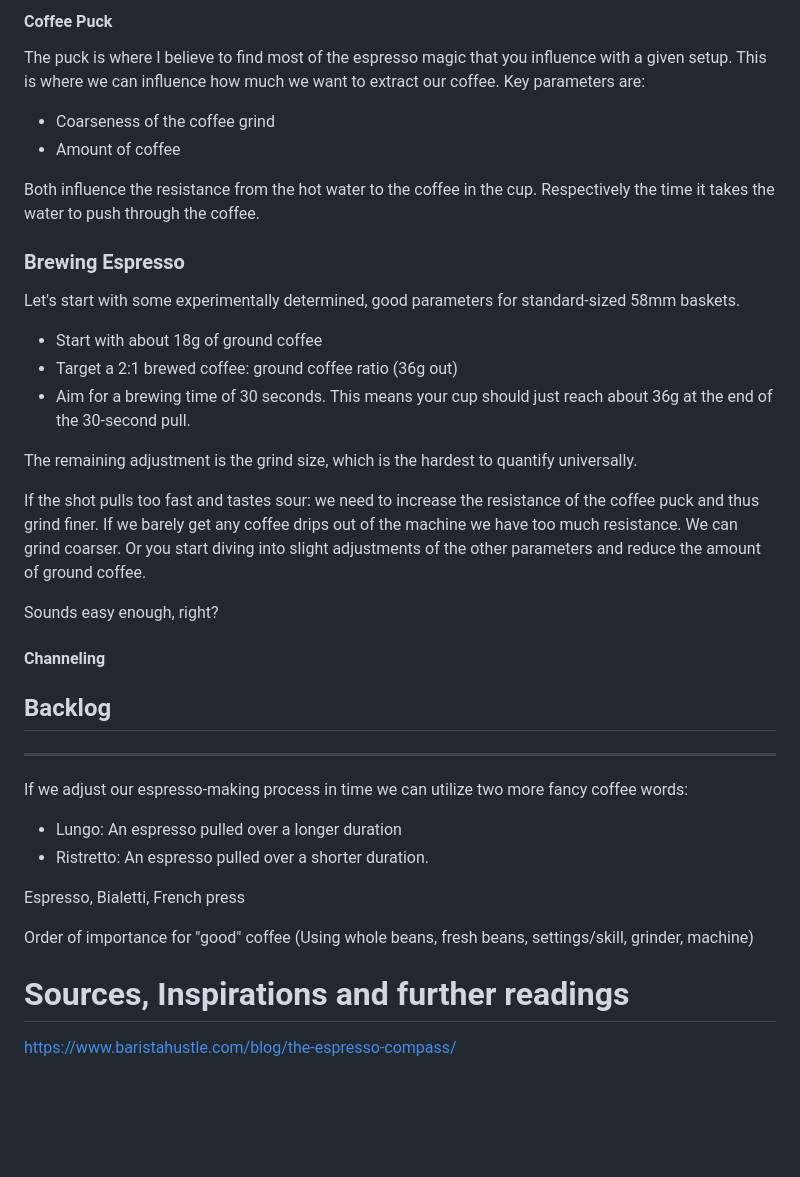
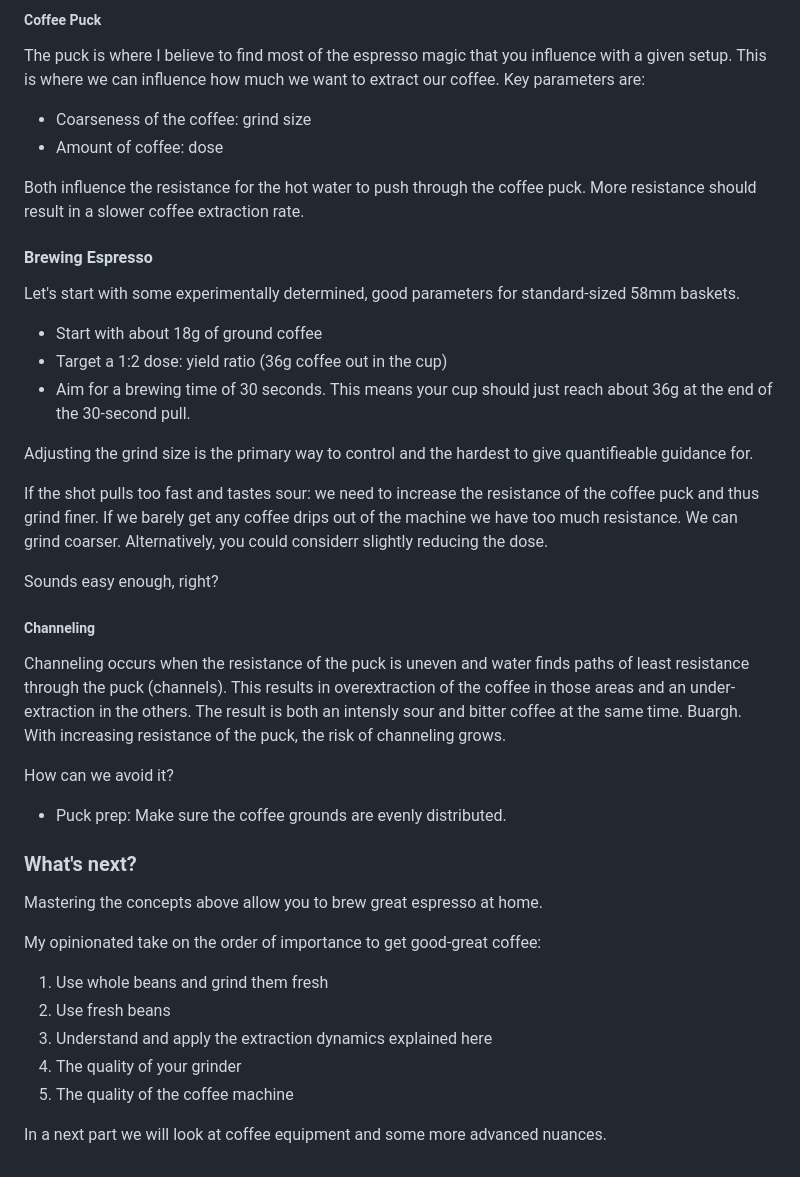
Before and after one commit to fabitosh/fabitosh.github.io, a Markdown page: notes/coffee.md, the part around one of its changes. Rendered like a GitHub page; blank space fills up the shorter version.

```diff
--- a/notes/coffee.md
+++ b/notes/coffee.md
@@ -57,40 +56,39 @@ That being said, for most machines water temperatures and pressures do vary thro
 
-#### Coffee Puck
+##### Coffee Puck
 The puck is where I believe to find most of the espresso magic that you influence with a given setup. This is where we can influence how much we want to extract our coffee.
 Key parameters are:
-- Coarseness of the coffee grind
-- Amount of coffee
+- Coarseness of the coffee: grind size
+- Amount of coffee: dose
 
-Both influence the resistance from the hot water to the coffee in the cup. Respectively the time it takes the water to push through the coffee.
+Both influence the resistance for the hot water to push through the coffee puck. More resistance should result in a slower coffee extraction rate.
 
-### Brewing Espresso
+#### Brewing Espresso
 Let's start with some experimentally determined, good parameters for standard-sized 58mm baskets.
 - Start with about 18g of ground coffee
-- Target a 2:1 brewed coffee: ground coffee ratio (36g out)
+- Target a 1:2 dose: yield ratio (36g coffee out in the cup)
 - Aim for a brewing time of 30 seconds. This means your cup should just reach about 36g at the end of the 30-second pull.
 
-The remaining adjustment is the grind size, which is the hardest to quantify universally.
+Adjusting the grind size is the primary way to control and the hardest to give quantifieable guidance for.
 
 If the shot pulls too fast and tastes sour: we need to increase the resistance of the coffee puck and thus grind finer.
-If we barely get any coffee drips out of the machine we have too much resistance. We can grind coarser. Or you start diving into slight adjustments of the other parameters and reduce the amount of ground coffee.
+If we barely get any coffee drips out of the machine we have too much resistance. We can grind coarser. Alternatively, you could considerr slightly reducing the dose.
 
 Sounds easy enough, right?
-#### Channeling
+##### Channeling
+Channeling occurs when the resistance of the puck is uneven and water finds paths of least resistance through the puck (channels). This results in overextraction of the coffee in those areas and an under-extraction in the others. The result is both an intensly sour and bitter coffee at the same time. Buargh.
+With increasing resistance of the puck, the risk of channeling grows.
 
+How can we avoid it?
+- Puck prep: Make sure the coffee grounds are evenly distributed.
 
+### What's next?
+Mastering the concepts above allow you to brew great espresso at home.
 
+My opinionated take on the order of importance to get good-great coffee:
+1. Use whole beans and grind them fresh
+2. Use fresh beans
+3. Understand and apply the extraction dynamics explained here
+4. The quality of your grinder
+5. The quality of the coffee machine
 
-## Backlog
----
-If we adjust our espresso-making process in time we can utilize two more fancy coffee words:
-
-- Lungo: An espresso pulled over a longer duration
-- Ristretto: An espresso pulled over a shorter duration.
-
-Espresso, Bialetti, French press
-
-Order of importance for "good" coffee (Using whole beans, fresh beans, settings/skill, grinder, machine)
-
-# Sources, Inspirations and further readings
-
-https://www.baristahustle.com/blog/the-espresso-compass/
+In a next part we will look at coffee equipment and some more advanced nuances.
```
Also changed, not shown: other parts of notes/coffee.md (+24 -25 lines).
